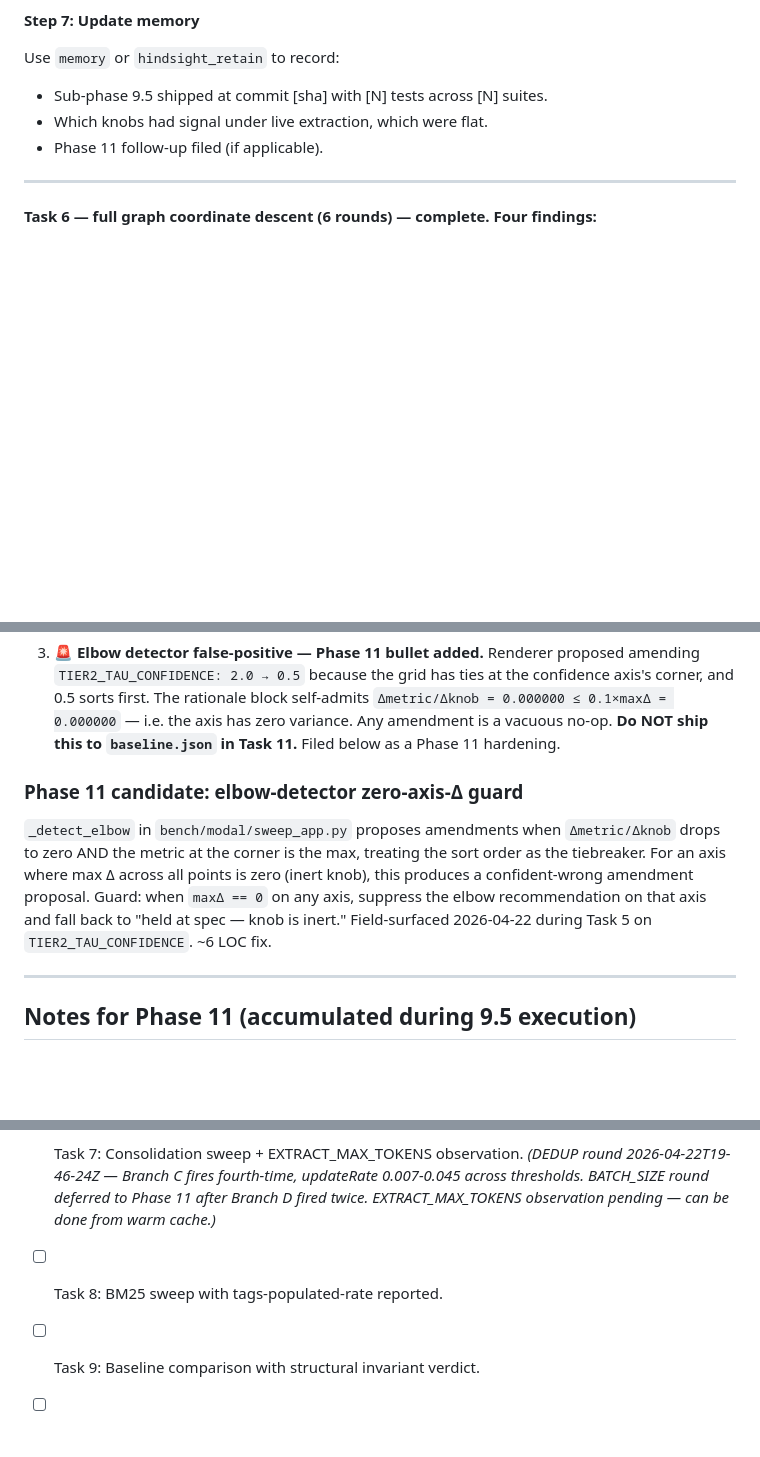
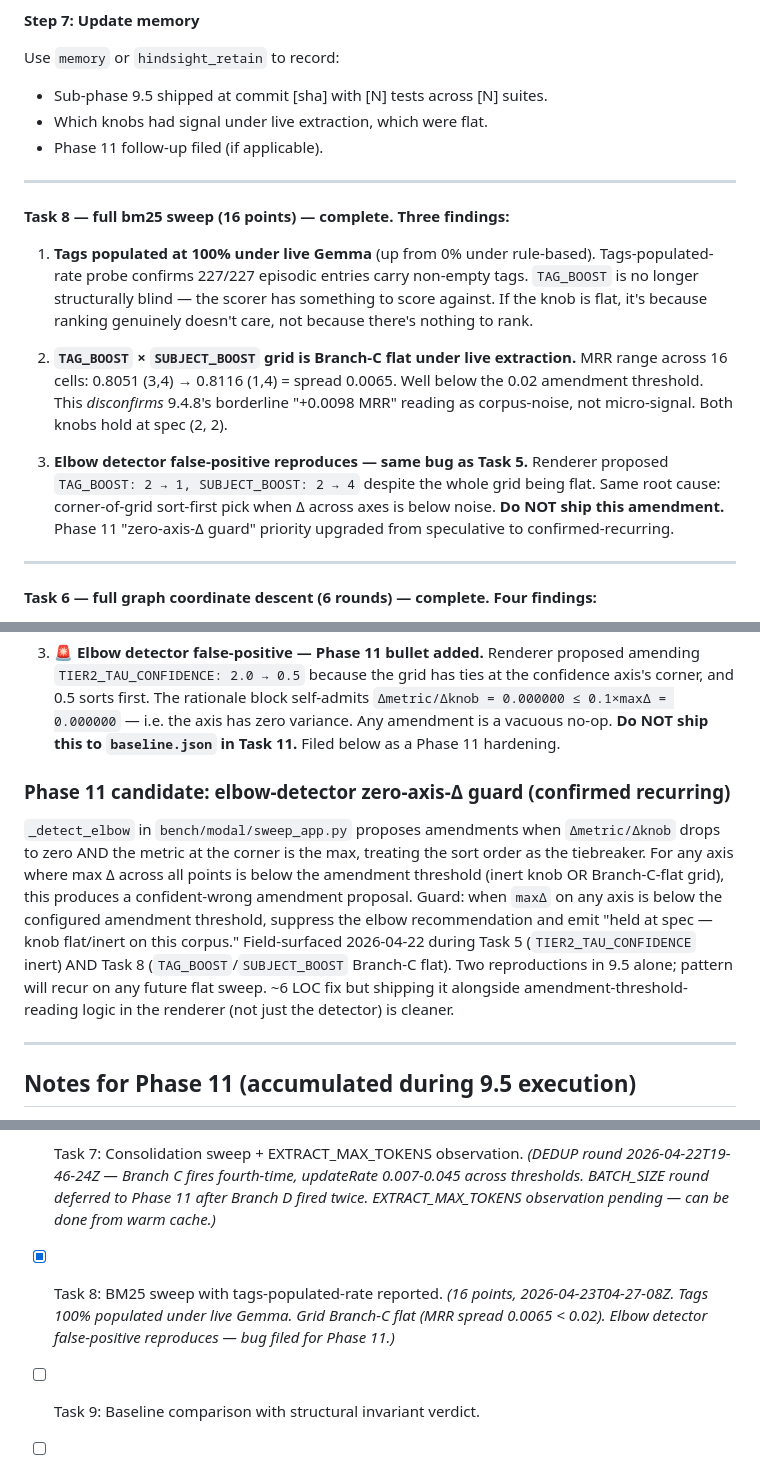
Before and after one commit to EvaL3n4/SillyTavern-STARmem, a Markdown page: docs/plans/phase-9-5-live-extraction.md, 3 parts joined by grey strips. GitHub-like rendering; blank space fills up the shorter version.

Commit message:
docs(plans): Task 8 bm25 sweep complete — Branch C flat under live Gemma
16-point grid, 2026-04-23T04-27-08Z. Three findings:

1. Tags populated at 100% under live Gemma (up from 0% rule-based).
   TAG_BOOST no longer structurally blind.
2. TAG_BOOST x SUBJECT_BOOST grid is Branch-C flat (MRR spread 0.0065
   across 16 cells, well below 0.02 threshold). Disconfirms 9.4.8's
   borderline +0.0098 MRR reading as corpus-noise, not signal. Both
   knobs hold at spec (2, 2).
3. Elbow detector false-positive reproduces — same bug as Task 5.
   Proposed TAG_BOOST 2->1, SUBJECT_BOOST 2->4 despite flat grid.
   DO NOT ship amendment.

Phase 11 elbow-detector bullet upgraded from 'field-surfaced during
Task 5' to 'confirmed recurring' — two reproductions in 9.5 alone.

```diff
--- a/docs/plans/phase-9-5-live-extraction.md
+++ b/docs/plans/phase-9-5-live-extraction.md
@@ -1260,6 +1260,16 @@ Use `memory` or `hindsight_retain` to record:
 
 ---
 
+**Task 8 — full bm25 sweep (16 points) — complete. Three findings:**
+
+1. **Tags populated at 100% under live Gemma** (up from 0% under rule-based). Tags-populated-rate probe confirms 227/227 episodic entries carry non-empty tags. `TAG_BOOST` is no longer structurally blind — the scorer has something to score against. If the knob is flat, it's because ranking genuinely doesn't care, not because there's nothing to rank.
+
+2. **`TAG_BOOST` × `SUBJECT_BOOST` grid is Branch-C flat under live extraction.** MRR range across 16 cells: 0.8051 (3,4) → 0.8116 (1,4) = spread 0.0065. Well below the 0.02 amendment threshold. This *disconfirms* 9.4.8's borderline "+0.0098 MRR" reading as corpus-noise, not micro-signal. Both knobs hold at spec (2, 2).
+
+3. **Elbow detector false-positive reproduces — same bug as Task 5.** Renderer proposed `TAG_BOOST: 2 → 1, SUBJECT_BOOST: 2 → 4` despite the whole grid being flat. Same root cause: corner-of-grid sort-first pick when Δ across axes is below noise. **Do NOT ship this amendment.** Phase 11 "zero-axis-Δ guard" priority upgraded from speculative to confirmed-recurring.
+
+---
+
 **Task 6 — full graph coordinate descent (6 rounds) — complete. Four findings:**
 
 1. **`TIER3_LAMBDA_1` / `TIER3_LAMBDA_2` inert under live Gemma — third-time reproduction.** Both rounds produce identical metrics across 5 values each (MRR 0.8057 flat to 4 decimals, ΔMRR -0.0020 vs gap=10 baseline). 9.4.9 framed this as edge-landscape homogeneity; live extraction did not change it. Evidence the inertness is corpus-structural, not extractor-dependent. **Hold both at spec.** Candidate for removal from future sweeps.
@@ -1287,9 +1297,9 @@ Use `memory` or `hindsight_retain` to record:
 
 3. **🚨 Elbow detector false-positive — Phase 11 bullet added.** Renderer proposed amending `TIER2_TAU_CONFIDENCE: 2.0 → 0.5` because the grid has ties at the confidence axis's corner, and 0.5 sorts first. The rationale block self-admits `Δmetric/Δknob = 0.000000 ≤ 0.1×maxΔ = 0.000000` — i.e. the axis has zero variance. Any amendment is a vacuous no-op. **Do NOT ship this to `baseline.json` in Task 11.** Filed below as a Phase 11 hardening.
 
-### Phase 11 candidate: elbow-detector zero-axis-Δ guard
+### Phase 11 candidate: elbow-detector zero-axis-Δ guard **(confirmed recurring)**
 
-`_detect_elbow` in `bench/modal/sweep_app.py` proposes amendments when `Δmetric/Δknob` drops to zero AND the metric at the corner is the max, treating the sort order as the tiebreaker. For an axis where max Δ across all points is zero (inert knob), this produces a confident-wrong amendment proposal. Guard: when `maxΔ == 0` on any axis, suppress the elbow recommendation on that axis and fall back to "held at spec — knob is inert." Field-surfaced 2026-04-22 during Task 5 on `TIER2_TAU_CONFIDENCE`. ~6 LOC fix.
+`_detect_elbow` in `bench/modal/sweep_app.py` proposes amendments when `Δmetric/Δknob` drops to zero AND the metric at the corner is the max, treating the sort order as the tiebreaker. For any axis where max Δ across all points is below the amendment threshold (inert knob OR Branch-C-flat grid), this produces a confident-wrong amendment proposal. Guard: when `maxΔ` on any axis is below the configured amendment threshold, suppress the elbow recommendation and emit "held at spec — knob flat/inert on this corpus." Field-surfaced 2026-04-22 during Task 5 (`TIER2_TAU_CONFIDENCE` inert) AND Task 8 (`TAG_BOOST`/`SUBJECT_BOOST` Branch-C flat). Two reproductions in 9.5 alone; pattern will recur on any future flat sweep. ~6 LOC fix but shipping it alongside amendment-threshold-reading logic in the renderer (not just the detector) is cleaner.
 
 ---
 
@@ -1315,7 +1325,7 @@ Phase 11 candidates identified during 9.5 dispatch. Task 11's retro expands thes
 - [x] Task 5: τ sweep live writeup produced, flat/elbow verdict recorded. *(48 points, 2026-04-22T19-06-35Z. `TIER2_TAU_CONFIDENCE` inert re-confirmed, `TIER2_TAU_GAP=10` plateau reproduces. Detector false-positive filed for Phase 11.)*
 - [x] Task 6: Graph sweep (6 rounds) live writeup, per-round verdicts. *(27 points across 6 rounds, 2026-04-22T19-35-03Z. λ1/λ2 inert third-time repro. beam=3 borderline clean. seeds_k/edge_cap/cooccurrence all coverage-bias HOLD'd. Zero amendments shipped — coverage guard did its job.)*
 - [x] Task 7: Consolidation sweep + EXTRACT_MAX_TOKENS observation. *(DEDUP round 2026-04-22T19-46-24Z — Branch C fires fourth-time, updateRate 0.007-0.045 across thresholds. BATCH_SIZE round deferred to Phase 11 after Branch D fired twice. EXTRACT_MAX_TOKENS observation pending — can be done from warm cache.)*
-- [ ] Task 8: BM25 sweep with tags-populated-rate reported.
+- [x] Task 8: BM25 sweep with tags-populated-rate reported. *(16 points, 2026-04-23T04-27-08Z. Tags 100% populated under live Gemma. Grid Branch-C flat (MRR spread 0.0065 < 0.02). Elbow detector false-positive reproduces — bug filed for Phase 11.)*
 - [ ] Task 9: Baseline comparison with structural invariant verdict.
 - [ ] Task 10: New hops + relw sweep drivers + writeups.
 - [ ] Task 11: `baseline.json` status=measured, retro written, all artifacts committed.
```
